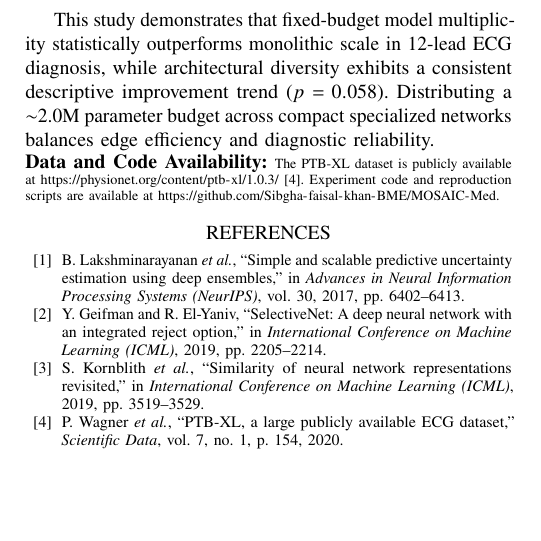
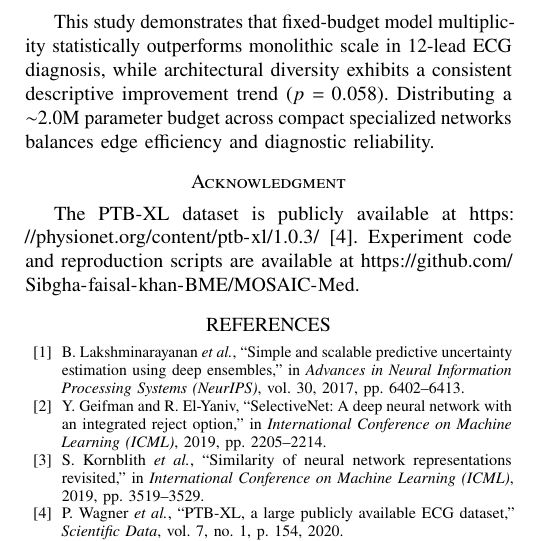
Before and after one commit to Sibgha-faisal-khan-BME/MOSAIC-Med, a LaTeX document (latex/main.tex): part of one column of page 6 of 6, cut so that both start at the same text, the shorter picture padded with empty space. Compiled offline with pdfLaTeX; a missing font is replaced by an installed copy or a similar font; a LaTeX package or settings file that is missing is left out.

Commit message:
Replace inline Data and Code Availability with official \ICICComponentHeading{Acknowledgment} matching template

```diff
--- a/latex/main.tex
+++ b/latex/main.tex
@@ -385,8 +385,8 @@ For resource-constrained devices, Top-2 sparse routing cuts inference FLOPs by $
 
 This study demonstrates that fixed-budget model multiplicity statistically outperforms monolithic scale in 12-lead ECG diagnosis, while architectural diversity exhibits a consistent descriptive improvement trend ($p = 0.058$). Distributing a $\sim$2.0M parameter budget across compact specialized networks balances edge efficiency and diagnostic reliability.
 
-\vspace{2pt}
-\noindent\textbf{Data and Code Availability:} {\scriptsize The PTB-XL dataset is publicly available at \url{https://physionet.org/content/ptb-xl/1.0.3/}~\cite{wagner2020ptbxl}. Experiment code and reproduction scripts are available at \url{https://github.com/Sibgha-faisal-khan-BME/MOSAIC-Med}.\par}
+\ICICComponentHeading{Acknowledgment}
+The PTB-XL dataset is publicly available at \url{https://physionet.org/content/ptb-xl/1.0.3/}~\cite{wagner2020ptbxl}. Experiment code and reproduction scripts are available at \url{https://github.com/Sibgha-faisal-khan-BME/MOSAIC-Med}.
 
 {\scriptsize
 \bibliographystyle{IEEEtran}
```
Also changed, not shown: latex/main.pdf, latex/page_6.png, 4 other files.
